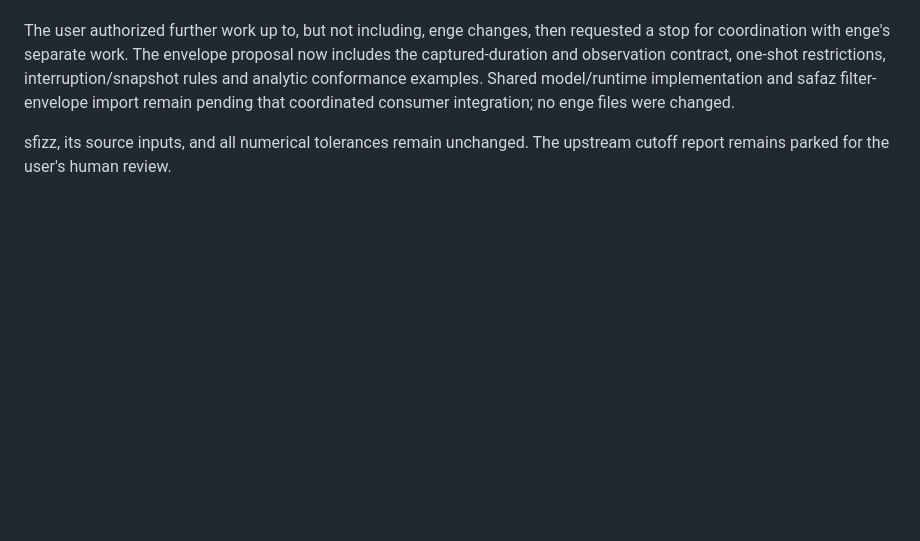
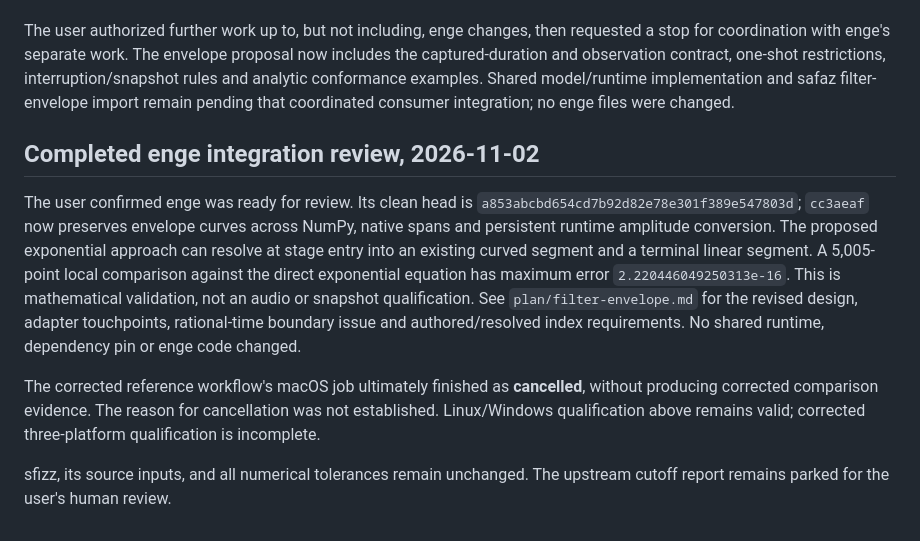
Before and after one commit to rec/safaz, a Markdown page: reference_test/findings.md, the part around the change. Rendered like a GitHub page; blank space fills up the shorter version.

```diff
--- a/reference_test/findings.md
+++ b/reference_test/findings.md
@@ -1493,5 +1493,23 @@ restrictions, interruption/snapshot rules and analytic conformance examples.
 Shared model/runtime implementation and safaz filter-envelope import remain
 pending that coordinated consumer integration; no enge files were changed.
 
+## Completed enge integration review, 2026-11-02
+
+The user confirmed enge was ready for review. Its clean head is
+`a853abcbd654cd7b92d82e78e301f389e547803d`; `cc3aeaf` now preserves envelope
+curves across NumPy, native spans and persistent runtime amplitude conversion.
+The proposed exponential approach can resolve at stage entry into an existing
+curved segment and a terminal linear segment. A 5,005-point local comparison
+against the direct exponential equation has maximum error
+`2.220446049250313e-16`. This is mathematical validation, not an audio or
+snapshot qualification. See `plan/filter-envelope.md` for the revised design,
+adapter touchpoints, rational-time boundary issue and authored/resolved index
+requirements. No shared runtime, dependency pin or enge code changed.
+
+The corrected reference workflow's macOS job ultimately finished as
+**cancelled**, without producing corrected comparison evidence. The reason for
+cancellation was not established. Linux/Windows qualification above remains
+valid; corrected three-platform qualification is incomplete.
+
 sfizz, its source inputs, and all numerical tolerances remain unchanged. The
 upstream cutoff report remains parked for the user's human review.
```
Also changed, not shown: plan/filter-envelope.md (+49 -0 lines), plan/reference-test.md (+1 -1 lines).
